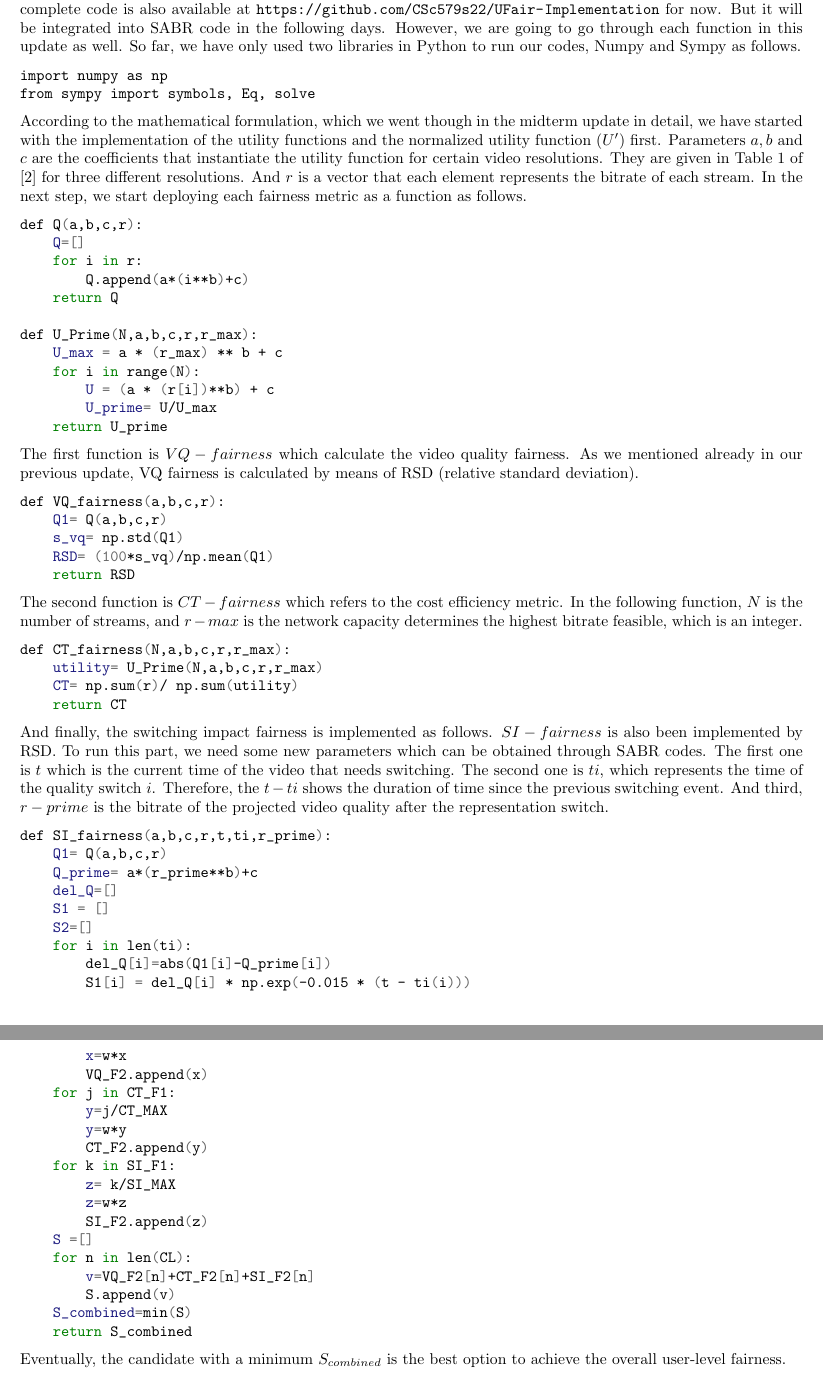
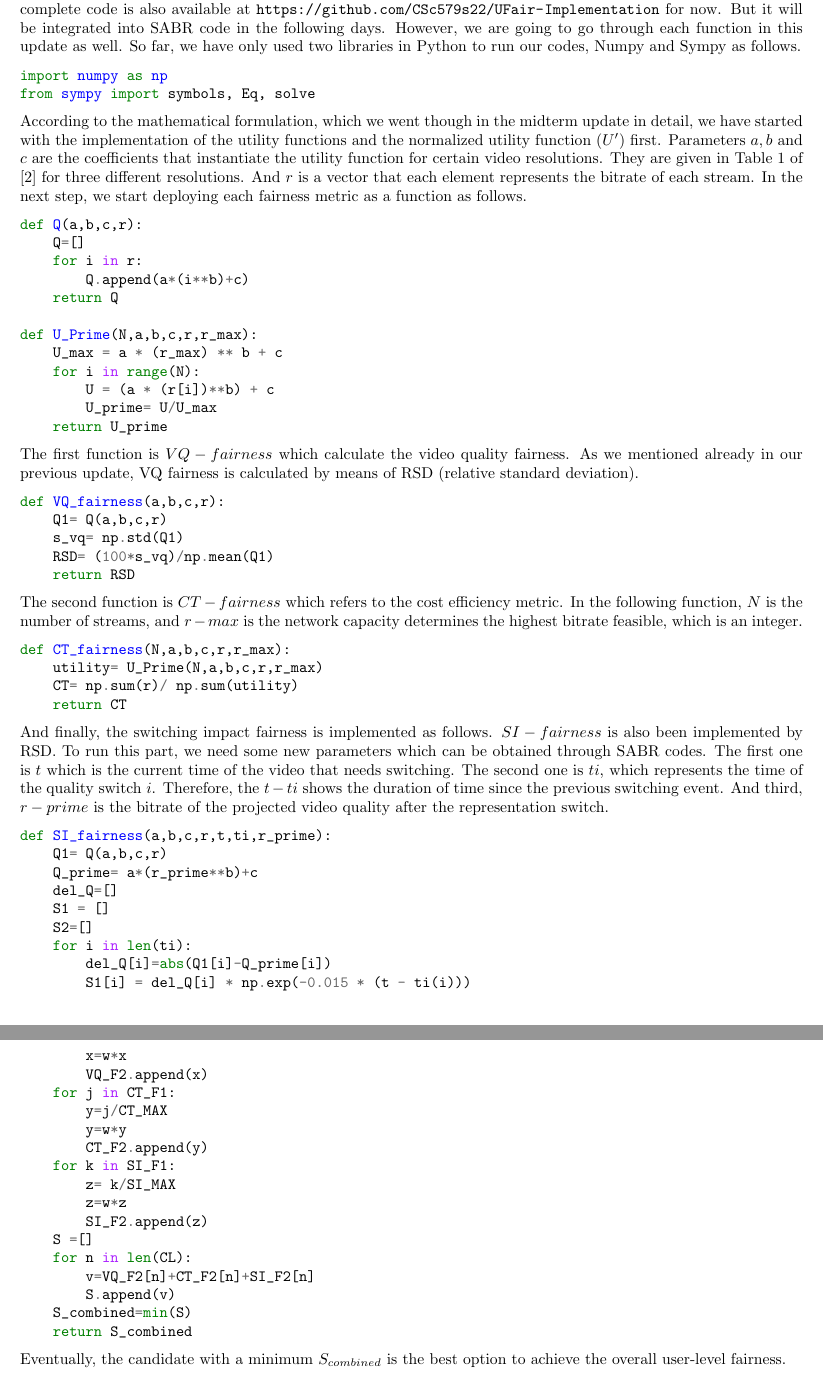
Before and after one commit to CSc579s22/Documents, a LaTeX document (update3.tex): two parts of pages 3 and 5 of 5, joined at a grey line, cut so that both start at the same text. Compiled offline with pdfLaTeX.

Commit message:
+ update

```diff
--- a/update3.tex
+++ b/update3.tex
@@ -58,14 +58,14 @@ In conclusion, we cannot foresee these issues until we got hands-on experience o
 \section{Implementation Progress on Fairness Metrics, by Fatima}
 For the implementation of fairness, we have used Python3 as our coding language. Each fairness metric has been implemented as a function, so we can call them in different scenarios and use them in a very flexible way. The complete code is also available at \url{https://github.com/CSc579s22/UFair-Implementation} for now. But it will be integrated into SABR code in the following days. However, we are going to go through each function in this update as well. So far, we have only used two libraries in Python to run our codes, Numpy and Sympy as follows.
 
-\begin{minted}[breaklines]{bash}
+\begin{minted}[breaklines]{python}
 import numpy as np
 from sympy import symbols, Eq, solve
 \end{minted}
 
 According to the mathematical formulation, which we went though in the midterm update in detail, we have started with the implementation of the utility functions and the normalized utility function ($U'$) first. Parameters $a, b$ and $c$ are the coefficients that instantiate the utility function for certain video resolutions. They are given in Table 1 of [2] for three different resolutions. And $r$ is a vector that each element represents the bitrate of each stream. In the next step, we start deploying each fairness metric as a function as follows.
 
-\begin{minted}[breaklines]{bash}
+\begin{minted}[breaklines]{python}
 def Q(a,b,c,r):
     Q=[]
     for i in r:
@@ -82,7 +82,7 @@ def U_Prime(N,a,b,c,r,r_max):
 
 The first function is $VQ-fairness$ which calculate the video quality fairness. As we mentioned already in our previous update, VQ fairness is calculated by means of RSD (relative standard deviation).
 
-\begin{minted}[breaklines]{bash}
+\begin{minted}[breaklines]{python}
 def VQ_fairness(a,b,c,r):
     Q1= Q(a,b,c,r)
     s_vq= np.std(Q1)
@@ -92,7 +92,7 @@ def VQ_fairness(a,b,c,r):
 
 The second function is $CT-fairness$ which refers to the cost efficiency metric. In the following function, $N$ is the number of streams, and $r-max$ is the network capacity determines the highest bitrate feasible, which is an integer.
 
-\begin{minted}[breaklines]{bash}
+\begin{minted}[breaklines]{python}
 def CT_fairness(N,a,b,c,r,r_max):
     utility= U_Prime(N,a,b,c,r,r_max)
     CT= np.sum(r)/ np.sum(utility)
@@ -143,7 +143,7 @@ def stage1(N,a,b,c,r_max,BW):
 
 The output of this function is a vector of optimal bitrates. In the second stage, by having the optimal bitrates and MPD file, which includes the different bitrates for each stream, we can find a feasible lower and upper bound for each optimal bitrate in the vector. Then, in the third stage, we can create a candidate list $CL$, containing the $N$ streams in which each stream has one or two representations. The candidate list gets evaluated with three fairness metrics. For each element in $C$, we calculate each of the metrics $VQ-fairness$, $CT-fairness$ and $SI-fairness$, and then combine them to measure the user-level fairness. In order to aggregate fairness metrics in different scales, we rescale the fairness measurements using the maximum observed value as the rescaling factor.
 
-\begin{minted}[breaklines]{bash}
+\begin{minted}[breaklines]{python}
 def stage3(a,b,c,CL,t,ti,r_prime):
     w=1/3
     VQ_F1= []
```
Also changed, not shown: update3.tex (4 more changed lines).
